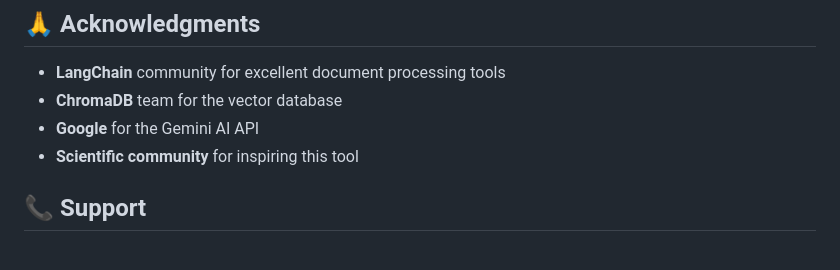
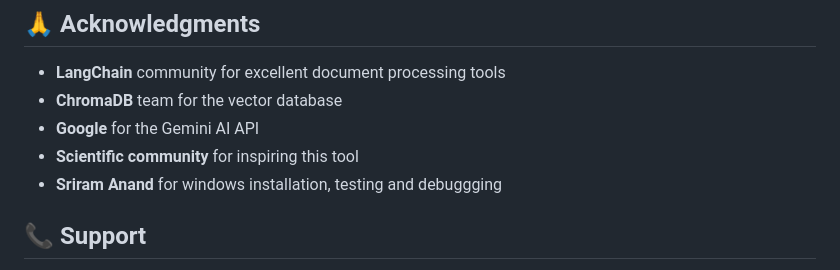
Before and after one commit to biterik/Relevantr, a Markdown page: README.md, the part around the change printed below. Rendered like a GitHub page.

```diff
--- a/README.md
+++ b/README.md
@@ -164,6 +165,7 @@ This project is licensed under the **Creative Commons Attribution-NonCommercial-
 - **ChromaDB** team for the vector database
 - **Google** for the Gemini AI API
 - **Scientific community** for inspiring this tool
+- **Sriram Anand** for windows installation, testing and debuggging
 
 ## 📞 Support
 
```
Also changed, not shown: other parts of README.md (+1 -0 lines).
